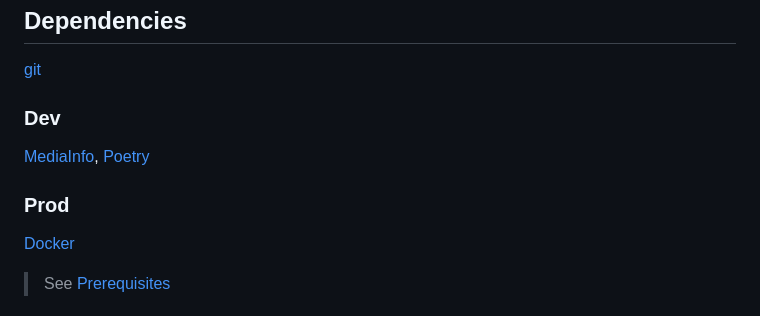
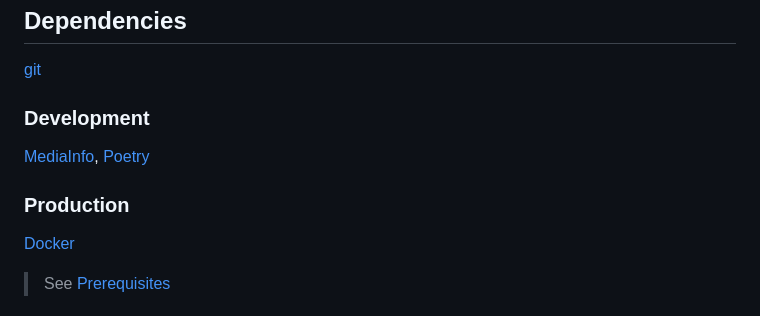
Before and after one commit to GuiEpi/mtcc-streamlit, a Markdown page: README.md, the part around the change. GitHub-like rendering.

Commit message:
:pencil: update readme fix missing abbreviation

```diff
--- a/README.md
+++ b/README.md
@@ -20,9 +20,9 @@ mtcc uses [MediaInfo](https://mediaarea.net/en/MediaInfo) to extract data from a
 
 ## Dependencies
 [git](https://git-scm.com/downloads)
-### Dev
+### Development
 [MediaInfo](https://mediaarea.net/en/MediaInfo), [Poetry](https://python-poetry.org/docs/#installation)
-### Prod
+### Production
 [Docker](https://docs.docker.com/get-docker/)
 > See [Prerequisites](#prerequisites)
 
```
